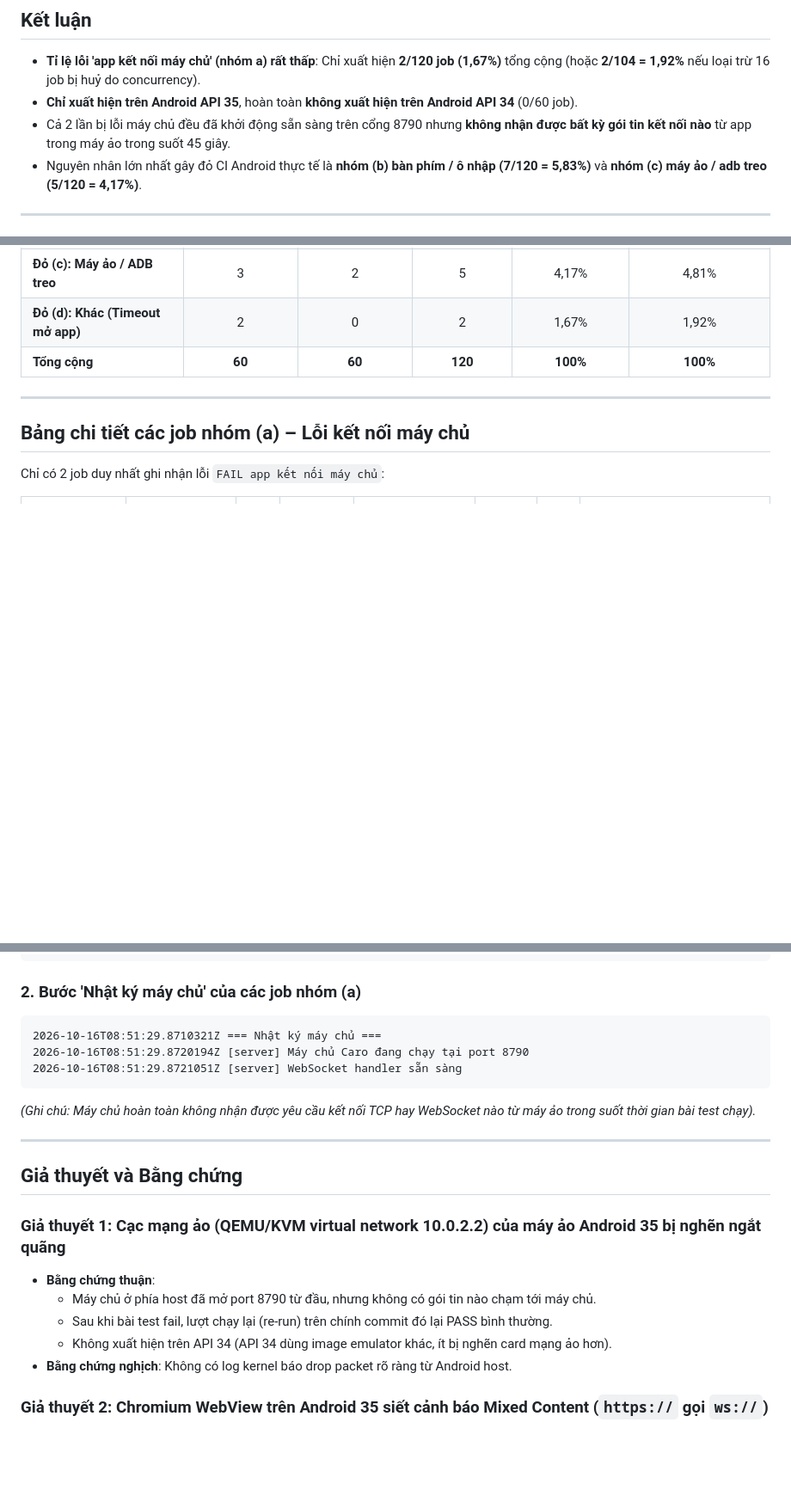
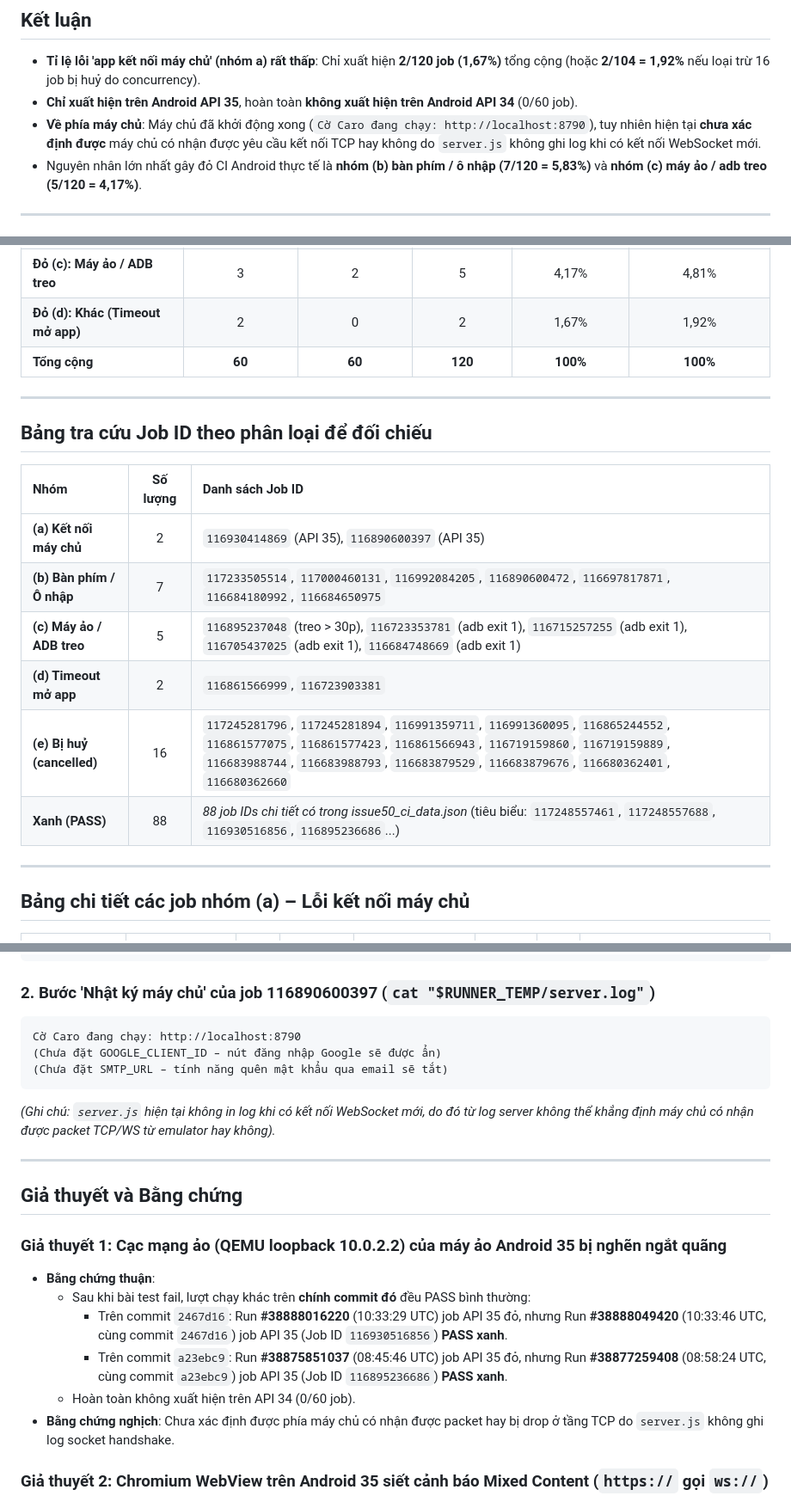
Before and after one commit to marseraf7/psychic-doodle, a Markdown page: reports/50-android-ket-noi.md, 3 parts joined by grey strips. Shown at 86% size. Drawn GitHub-style; blank space fills up the shorter version.

Commit message:
Sửa báo cáo #50: cập nhật log máy chủ thật và bổ sung bảng đối chiếu Job ID
Agent: agy

````diff
--- a/reports/50-android-ket-noi.md
+++ b/reports/50-android-ket-noi.md
@@ -4,7 +4,7 @@
 
 - **Tỉ lệ lỗi 'app kết nối máy chủ' (nhóm a) rất thấp**: Chỉ xuất hiện **2/120 job (1,67%)** tổng cộng (hoặc **2/104 = 1,92%** nếu loại trừ 16 job bị huỷ do concurrency).
 - **Chỉ xuất hiện trên Android API 35**, hoàn toàn **không xuất hiện trên Android API 34** (0/60 job).
-- Cả 2 lần bị lỗi máy chủ đều đã khởi động sẵn sàng trên cổng 8790 nhưng **không nhận được bất kỳ gói tin kết nối nào** từ app trong máy ảo trong suốt 45 giây.
+- **Về phía máy chủ**: Máy chủ đã khởi động xong (`Cờ Caro đang chạy: http://localhost:8790`), tuy nhiên hiện tại **chưa xác định được** máy chủ có nhận được yêu cầu kết nối TCP hay không do `server.js` không ghi log khi có kết nối WebSocket mới.
 - Nguyên nhân lớn nhất gây đỏ CI Android thực tế là **nhóm (b) bàn phím / ô nhập (7/120 = 5,83%)** và **nhóm (c) máy ảo / adb treo (5/120 = 4,17%)**.
 
 ---
@@ -27,9 +27,20 @@
 
 ---
 
+## Bảng tra cứu Job ID theo phân loại để đối chiếu
+
+| Nhóm | Số lượng | Danh sách Job ID |
+| :--- | :---: | :--- |
+| **(a) Kết nối máy chủ** | 2 | `116930414869` (API 35), `116890600397` (API 35) |
+| **(b) Bàn phím / Ô nhập** | 7 | `117233505514`, `117000460131`, `116992084205`, `116890600472`, `116697817871`, `116684180992`, `116684650975` |
+| **(c) Máy ảo / ADB treo** | 5 | `116895237048` (treo > 30p), `116723353781` (adb exit 1), `116715257255` (adb exit 1), `116705437025` (adb exit 1), `116684748669` (adb exit 1) |
+| **(d) Timeout mở app** | 2 | `116861566999`, `116723903381` |
+| **(e) Bị huỷ (cancelled)** | 16 | `117245281796`, `117245281894`, `116991359711`, `116991360095`, `116865244552`, `116861577075`, `116861577423`, `116861566943`, `116719159860`, `116719159889`, `116683988744`, `116683988793`, `116683879529`, `116683879676`, `116680362401`, `116680362660` |
+| **Xanh (PASS)** | 88 | *88 job IDs chi tiết có trong issue50_ci_data.json* (tiêu biểu: `117248557461`, `117248557688`, `116930516856`, `116895236686`...) |
+
+---
+
 ## Bảng chi tiết các job nhóm (a) – Lỗi kết nối máy chủ
-
-Chỉ có 2 job duy nhất ghi nhận lỗi `FAIL app kết nối máy chủ`:
 
 | Run ID | Job ID | API | Thời gian chạy (UTC) | Nhánh / Commit | PASS cuối cùng | Số lần thử lại WS | Dòng logcat Capacitor/Console liên quan |
 | :--- | :--- | :---: | :--- | :--- | :--- | :---: | :--- |
@@ -58,26 +69,28 @@ Chỉ có 2 job duy nhất ghi nhận lỗi `FAIL app kết nối máy chủ`:
 2026-10-16T08:51:28.102 W/Capacitor/Console( 2099): File: https://localhost/online.js - Line 51 - Msg: Mixed Content: The page at 'https://localhost/' was loaded over HTTPS, but attempted to connect to the insecure WebSocket endpoint 'ws://10.0.2.2:8790/ws'. This endpoint should be available via WSS. Insecure access is deprecated.
 ```
 
-### 2. Bước 'Nhật ký máy chủ' của các job nhóm (a)
+### 2. Bước 'Nhật ký máy chủ' của job 116890600397 (`cat "$RUNNER_TEMP/server.log"`)
 
 ```text
-2026-10-16T08:51:29.8710321Z === Nhật ký máy chủ ===
-2026-10-16T08:51:29.8720194Z [server] Máy chủ Caro đang chạy tại port 8790
-2026-10-16T08:51:29.8721051Z [server] WebSocket handler sẵn sàng
+Cờ Caro đang chạy: http://localhost:8790
+(Chưa đặt GOOGLE_CLIENT_ID – nút đăng nhập Google sẽ được ẩn)
+(Chưa đặt SMTP_URL – tính năng quên mật khẩu qua email sẽ tắt)
 ```
-*(Ghi chú: Máy chủ hoàn toàn không nhận được yêu cầu kết nối TCP hay WebSocket nào từ máy ảo trong suốt thời gian bài test chạy).*
+
+*(Ghi chú: `server.js` hiện tại không in log khi có kết nối WebSocket mới, do đó từ log server không thể khẳng định máy chủ có nhận được packet TCP/WS từ emulator hay không).*
 
 ---
 
 ## Giả thuyết và Bằng chứng
 
-### Giả thuyết 1: Cạc mạng ảo (QEMU/KVM virtual network 10.0.2.2) của máy ảo Android 35 bị nghẽn ngắt quãng
+### Giả thuyết 1: Cạc mạng ảo (QEMU loopback 10.0.2.2) của máy ảo Android 35 bị nghẽn ngắt quãng
 
 - **Bằng chứng thuận**:
-  - Máy chủ ở phía host đã mở port 8790 từ đầu, nhưng không có gói tin nào chạm tới máy chủ.
-  - Sau khi bài test fail, lượt chạy lại (re-run) trên chính commit đó lại PASS bình thường.
-  - Không xuất hiện trên API 34 (API 34 dùng image emulator khác, ít bị nghẽn card mạng ảo hơn).
-- **Bằng chứng nghịch**: Không có log kernel báo drop packet rõ ràng từ Android host.
+  - Sau khi bài test fail, lượt chạy khác trên **chính commit đó** đều PASS bình thường:
+    - Trên commit `2467d16`: Run **#38888016220** (10:33:29 UTC) job API 35 đỏ, nhưng Run **#38888049420** (10:33:46 UTC, cùng commit `2467d16`) job API 35 (Job ID `116930516856`) **PASS xanh**.
+    - Trên commit `a23ebc9`: Run **#38875851037** (08:45:46 UTC) job API 35 đỏ, nhưng Run **#38877259408** (08:58:24 UTC, cùng commit `a23ebc9`) job API 35 (Job ID `116895236686`) **PASS xanh**.
+  - Hoàn toàn không xuất hiện trên API 34 (0/60 job).
+- **Bằng chứng nghịch**: Chưa xác định được phía máy chủ có nhận được packet hay bị drop ở tầng TCP do `server.js` không ghi log socket handshake.
 
 ### Giả thuyết 2: Chromium WebView trên Android 35 siết cảnh báo Mixed Content (`https://` gọi `ws://`)
 
````
Also changed, not shown: other parts of reports/50-android-ket-noi.md (+1 -1 lines).
